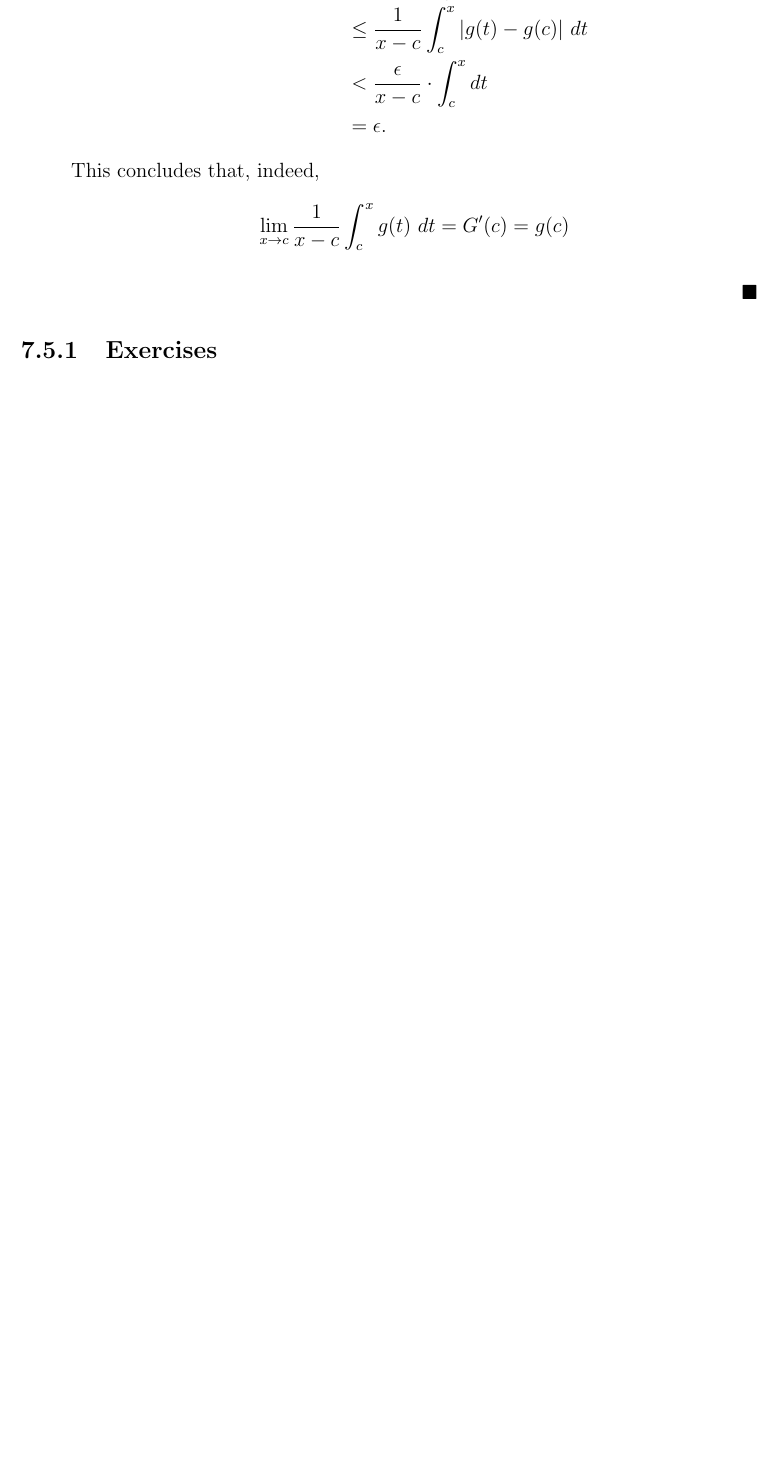
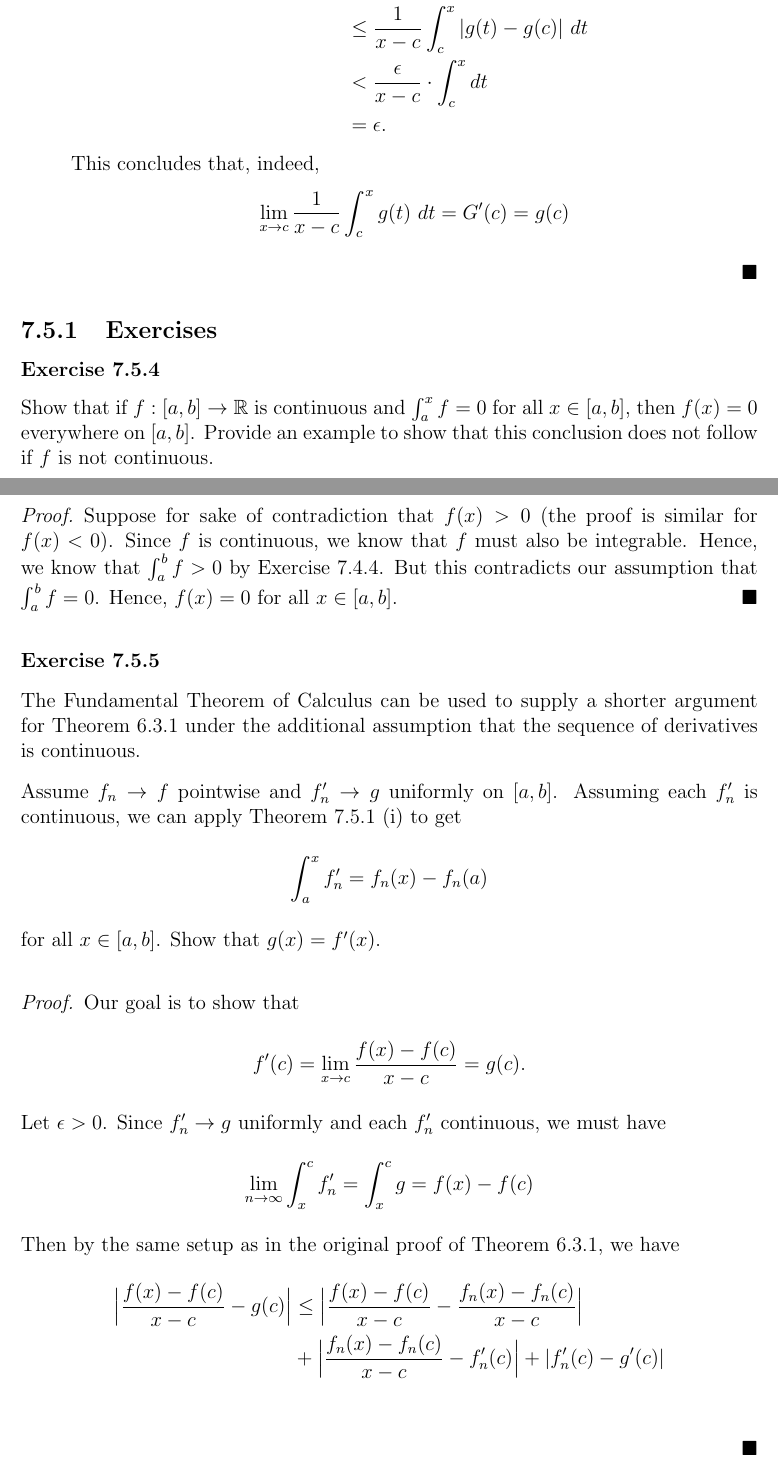
Before and after one commit to LanceRemigio/notes, a LaTeX thesis (Analysis/main.tex, which reads Analysis/chapter/ch7/7.5/chap7.5.tex): part of page 375 of 375 before the commit and two parts of pages 375 and 376 of 377 after it, the two joined at a grey line, cut so that both start at the same text, the shorter picture padded with empty space. Compiled offline with pdfLaTeX.

Commit message:
progress

```diff
--- a/Analysis/chapter/ch7/7.5/chap7.5.tex
+++ b/Analysis/chapter/ch7/7.5/chap7.5.tex
@@ -65,3 +65,29 @@ The Fundamental Theorem of Calculus links these two concepts together via an inv
 \end{proof}
 
 \subsection{Exercises}
+
+
+\subsubsection{Exercise 7.5.4} Show that if \( f: [a,b] \to \R  \) is continuous and \( \int_{ a }^{ x } f = 0   \) for all \( x \in [a,b]  \), then \( f(x) = 0  \) everywhere on \( [a,b]  \). Provide an example to show that this conclusion does not follow if \( f  \) is not continuous.
+\begin{proof}
+	Suppose for sake of contradiction that \( f(x) > 0  \) (the proof is similar for \( f(x) < 0  \)). Since \( f \) is continuous, we know that \( f  \) must also be integrable. Hence, we know that \( \int_{ a }^{ b } f   > 0  \) by Exercise 7.4.4. But this contradicts our assumption that \( \int_{ a }^{ b } f   = 0  \). Hence, \( f(x) = 0  \) for all \( x \in [a,b] \).
+\end{proof}
+
+
+
+
+\subsubsection{Exercise 7.5.5} The Fundamental Theorem of Calculus can be used to supply a shorter argument for Theorem 6.3.1 under the additional assumption that the sequence of derivatives is continuous.
+
+Assume \( f_{n} \to f  \) pointwise and \( f'_{n} \to g  \) uniformly on \( [a,b]  \). Assuming each \( f'_{n}  \) is continuous, we can apply Theorem 7.5.1 (i) to get
+\[  \int_{ a }^{ x } f'_{n}   = f_{n}(x) - f_{n}(a)  \]
+for all \( x \in [a,b]  \). Show that \( g(x) = f'(x) \).
+
+
+\begin{proof}
+Our goal is to show that
+\[  f'(c) = \lim_{ x \to c }  \frac{ f(x) - f(c) }{ x -c  } = g(c). \] Let \( \epsilon > 0  \). Since \( f'_{n} \to g  \) uniformly and each \( f'_{n}  \) continuous, we must have
+\[  \lim_{ n \to \infty  }  \int_{ x }^{ c } f'_{n}   = \int_{ x }^{ c } g = f(x) - f(c)  \]
+Then by the same setup as in the original proof of Theorem 6.3.1, we have
+\begin{align*}
+	\Big| \frac{ f(x) - f(c) }{ x - c   } - g(c) \Big| &\leq \Big| \frac{ f(x) - f(c)  }{ x -c  } - \frac{ f_{n}(x) - f_{n}(c)  }{ x - c  }  \Big| \\  &+ \Big|  \frac{ f_{n}(x) - f_{n}(c)  }{ x -c  } - f_n'(c)  \Big| + | f'_{n}(c) - g'(c)  |   \\
+\end{align*}
+\end{proof}
```
Also changed, not shown: Analysis/main.pdf, Analysis/chapter/ch7/7.5/chap7.5.tex (28 more changed lines).
